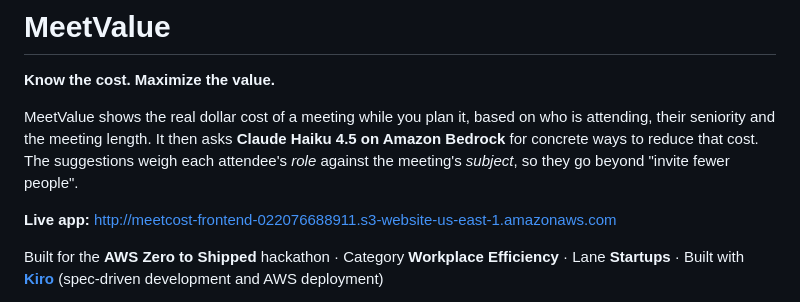
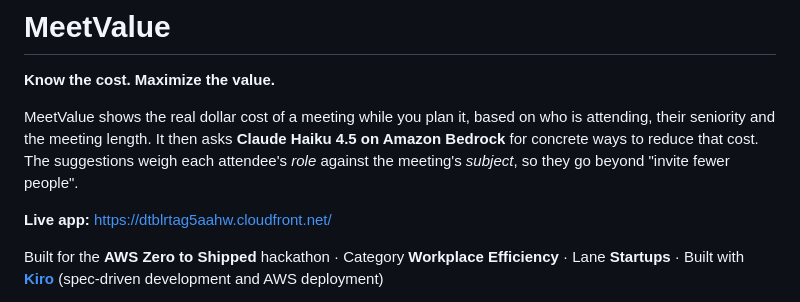
Before and after one commit to sana-Benz/MeetValue, a Markdown page: README.md, the part around the change. GitHub-like rendering.

Commit message:
Change live app URL in README
Updated the live app URL to the new CloudFront link.

```diff
--- a/README.md
+++ b/README.md
@@ -4,7 +4,7 @@
 
 MeetValue shows the real dollar cost of a meeting while you plan it, based on who is attending, their seniority and the meeting length. It then asks **Claude Haiku 4.5 on Amazon Bedrock** for concrete ways to reduce that cost. The suggestions weigh each attendee's *role* against the meeting's *subject*, so they go beyond "invite fewer people".
 
-**Live app:** http://meetcost-frontend-022076688911.s3-website-us-east-1.amazonaws.com
+**Live app:** https://dtblrtag5aahw.cloudfront.net/
 
 Built for the **AWS Zero to Shipped** hackathon · Category **Workplace Efficiency** · Lane **Startups** · Built with **[Kiro](https://kiro.dev)** (spec-driven development and AWS deployment)
 
```
